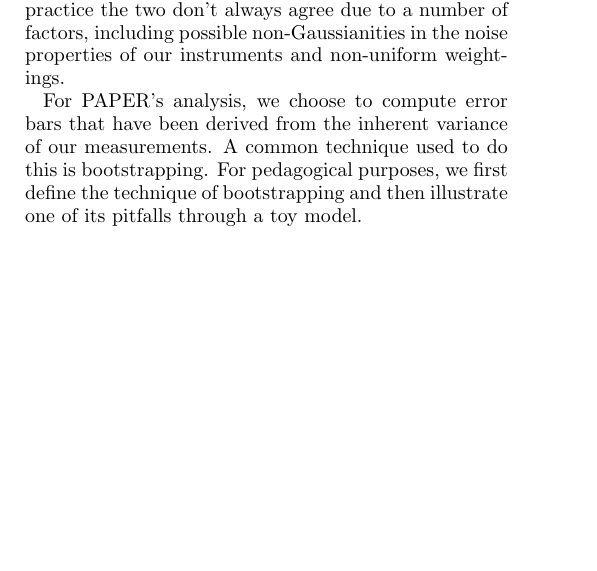
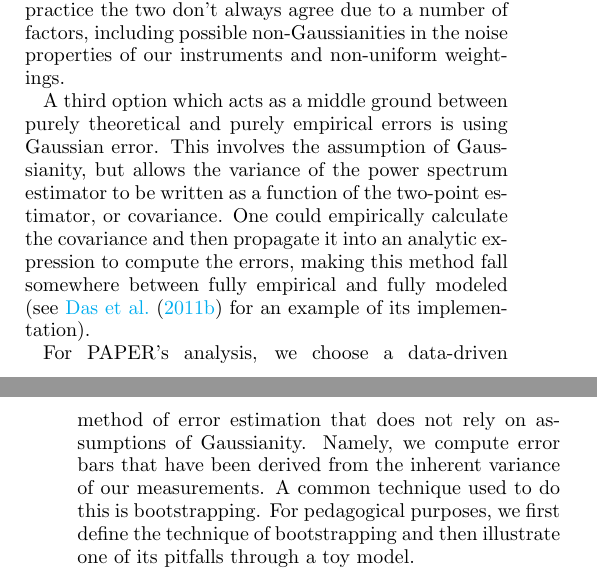
Before and after one commit to carinacheng/PAPERMethods_paper, a LaTeX paper (PAPER.tex): part of one column of page 10 of 33 before the commit and two parts of the columns of pages 10 and 11 of 33 after it, the two joined at a grey line, cut so that both start at the same text, the shorter picture padded with empty space. Compiled offline with pdfLaTeX.

Commit message:
added paragraph about gaussian error in 2.2

```diff
--- a/PAPER.tex
+++ b/PAPER.tex
@@ -616,9 +616,9 @@ system temperature and observational parameters. In a perfect world, both method
 two don't always agree due to a number of factors, including possible non-Gaussianities in the noise properties of our instruments and non-uniform
 weightings.
 
-%A third option which acts as a middle ground between the other two is
-
-For PAPER's analysis, we choose to compute error bars that have been derived from the inherent
+A third option which acts as a middle ground between purely theoretical and purely empirical errors is using Gaussian error. This involves the assumption of Gaussianity, but allows the variance of the power spectrum estimator to be written as a function of the two-point estimator, or covariance. One could empirically calculate the covariance and then propagate it into an analytic expression to compute the errors, making this method fall somewhere between fully empirical and fully modeled (see \citet{das_et_al2011a} for an example of its implementation).
+
+For PAPER's analysis, we choose a data-driven method of error estimation that does not rely on assumptions of Gaussianity. Namely, we compute error bars that have been derived from the inherent
 variance of our measurements. A common technique used to do this is bootstrapping. For pedagogical purposes, we first define the technique of
 bootstrapping and then illustrate one of its pitfalls through a toy model.
 
```
Also changed, not shown: PAPER.pdf, PAPER.tex (2 more changed lines).
